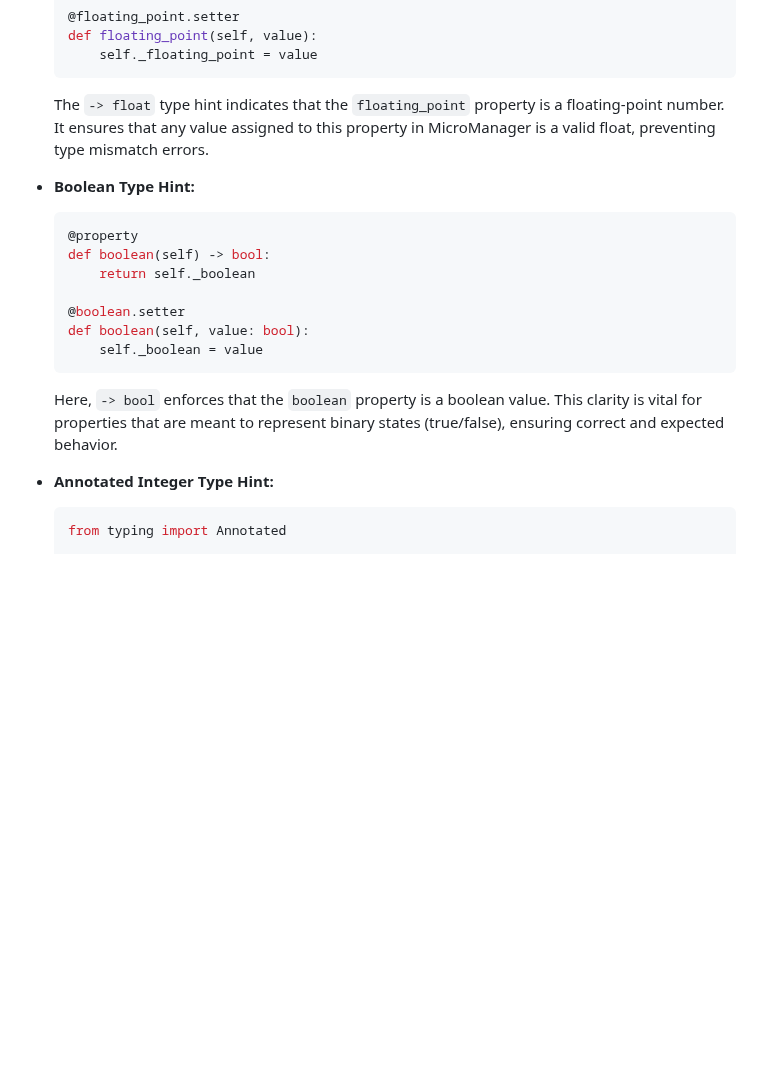
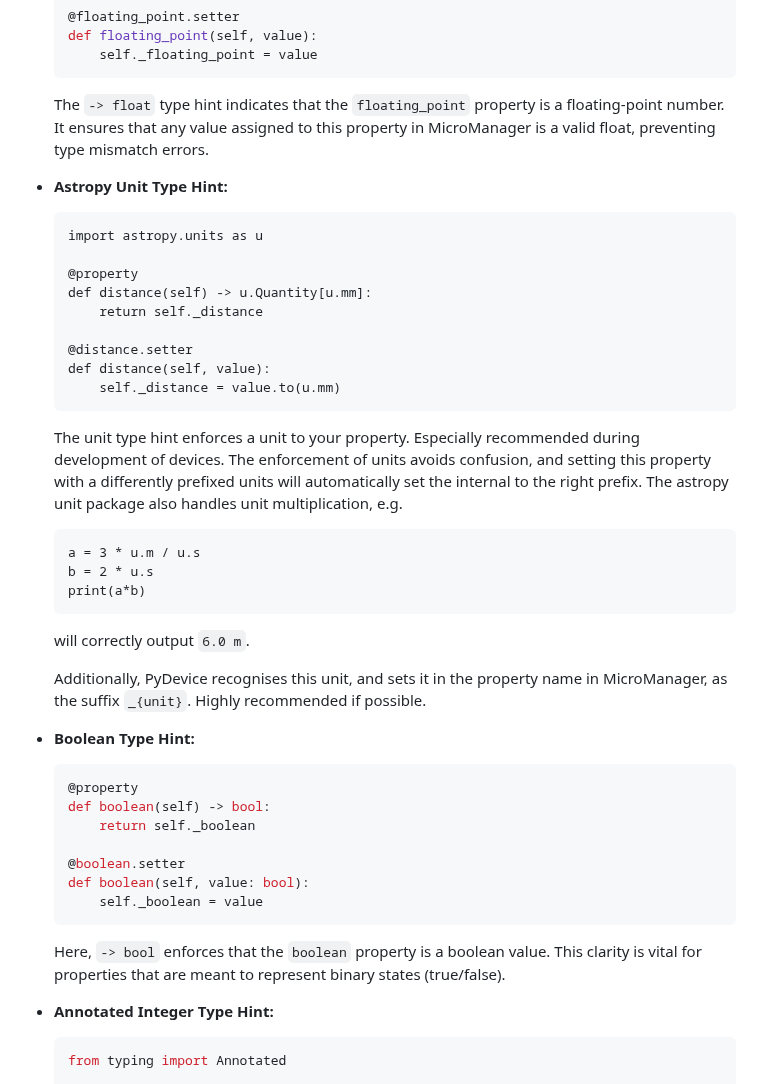
Before and after one commit to IvoVellekoop/openwfs, a Markdown page: pydevice/PyDevice.md, the part around one of its changes. GitHub-like rendering; blank space fills up the shorter version.

````diff
--- a/pydevice/PyDevice.md
+++ b/pydevice/PyDevice.md
@@ -189,6 +189,30 @@ Type hints in Python are not just annotations but are crucial for ensuring that
 
   The `-> float` type hint indicates that the `floating_point` property is a floating-point number. It ensures that any value assigned to this property in MicroManager is a valid float, preventing type mismatch errors.
 
+- **Astropy Unit Type Hint:**
+    ```
+    import astropy.units as u
+
+    @property
+    def distance(self) -> u.Quantity[u.mm]:
+        return self._distance
+
+    @distance.setter
+    def distance(self, value):
+        self._distance = value.to(u.mm)
+    ```
+
+    The unit type hint enforces a unit to your property. Especially recommended during development of devices. The enforcement of units avoids confusion, and setting this property with a differently prefixed units will automatically set the internal to the right prefix. The astropy unit package also handles unit multiplication, e.g.
+
+    ```
+    a = 3 * u.m / u.s
+    b = 2 * u.s
+    print(a*b)
+    ```
+    will correctly output `6.0 m`.
+
+    Additionally, PyDevice recognises this unit, and sets it in the property name in MicroManager, as the suffix `_{unit}`. Highly recommended if possible.
+
 - **Boolean Type Hint:**
 
   ```python
@@ -201,7 +225,7 @@ Type hints in Python are not just annotations but are crucial for ensuring that
       self._boolean = value
   ```
 
-  Here, `-> bool` enforces that the `boolean` property is a boolean value. This clarity is vital for properties that are meant to represent binary states (true/false), ensuring correct and expected behavior.
+  Here, `-> bool` enforces that the `boolean` property is a boolean value. This clarity is vital for properties that are meant to represent binary states (true/false).
 
 - **Annotated Integer Type Hint:**
 
````
Also changed, not shown: other parts of pydevice/PyDevice.md (+4 -23 lines), pydevice/example_device_full.png.
